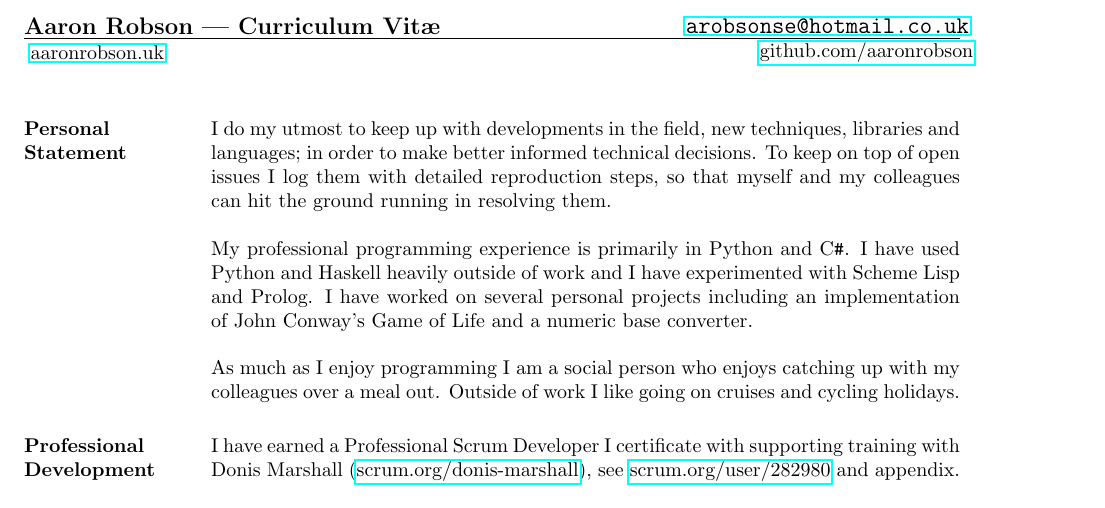
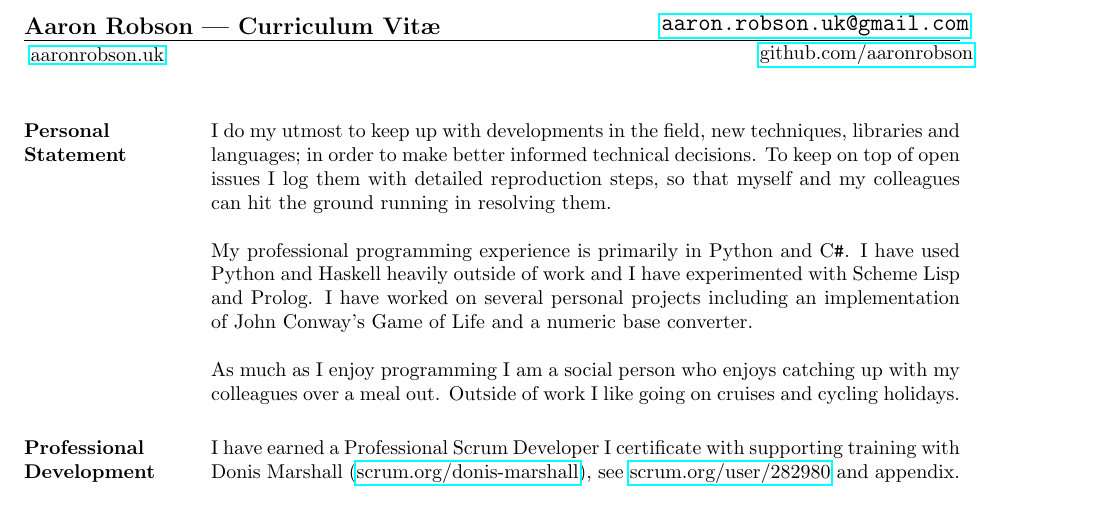
Before and after one commit to AaronRobson/AaronRobsonCV, a LaTeX CV (aaronrobson-cv.tex): part of page 1 of 3, cut so that both start at the same text. Compiled offline with pdfLaTeX.

Commit message:
update email

```diff
--- a/aaronrobson-cv.tex
+++ b/aaronrobson-cv.tex
@@ -23,7 +23,7 @@
     \body\\
 \end{format}
 
-\newcommand{\email}{arobsonse@hotmail.co.uk}
+\newcommand{\email}{aaron.robson.uk@gmail.com}
 \newcommand{\emailmailto}{mailto:\email}
 \newcommand{\emaillink}{\href{\emailmailto}{\nolinkurl{\email}}}
 
```
